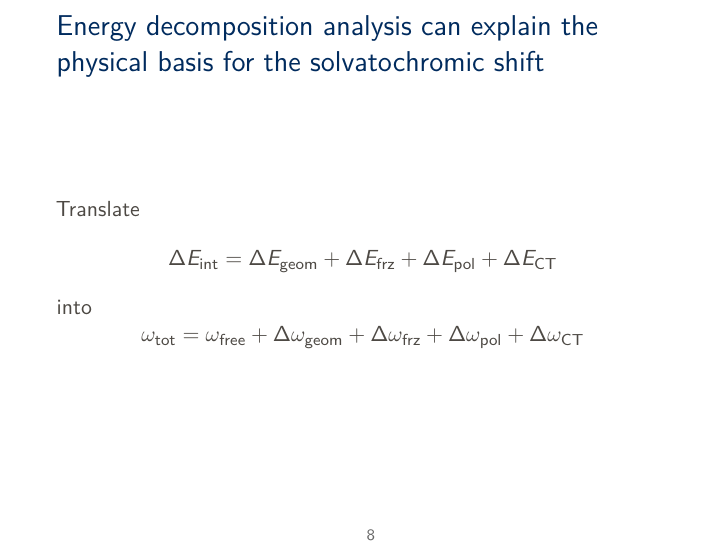
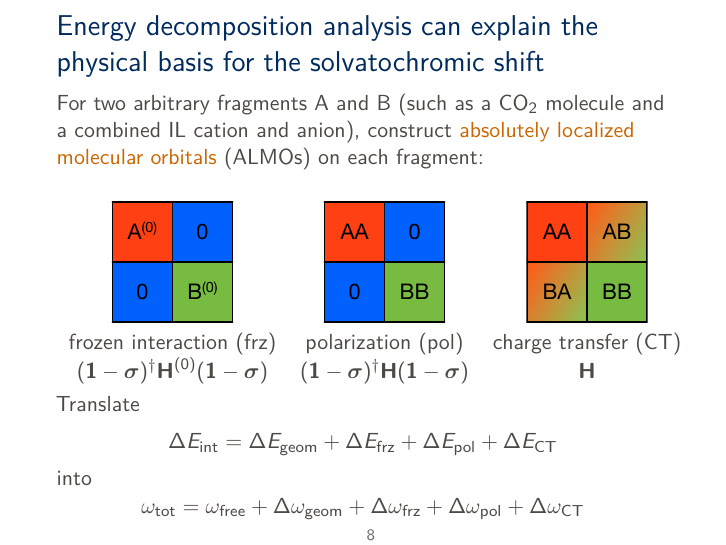
Before and after one commit to berquist/dissertation, LaTeX slides (presentation/presentation_outline.tex): page 8 of 32. Compiled offline with XeLaTeX.

Commit message:
presentation: add more ALMO blocks

```diff
--- a/presentation/presentation_outline.tex
+++ b/presentation/presentation_outline.tex
@@ -282,6 +282,15 @@
   \note[item]{Intermediate wavefunction!}
   \note[item]{Can move on the ALMO potential energy surface}
   \note[item]{Explanation of Pauli repulsion, signs of terms}
+  For two arbitrary fragments A and B (such as a \ce{CO2} molecule and a combined IL cation and anion), construct \alert{absolutely localized molecular orbitals} (ALMOs) on each fragment:
+  \begin{table}
+    \centering
+    \begin{tabular}{ccc}
+      \includegraphics[scale=0.30]{./figures/block_1.pdf} & \includegraphics[scale=0.30]{./figures/block_2.pdf} & \includegraphics[scale=0.30]{./figures/block_3.pdf} \\
+      frozen interaction (frz) & polarization (pol) & charge transfer (CT) \\
+      \((\vect{1} - \vect{\sigma})^{\dagger} \vect{H}^{(0)} (\vect{1} - \vect{\sigma})\) & \((\vect{1} - \vect{\sigma})^{\dagger} \vect{H} (\vect{1} - \vect{\sigma})\) & \(\vect{H}\)
+    \end{tabular}
+  \end{table}
   Translate
   \begin{equation*}
     \Delta E_{\text{int}} = \Delta E_{\text{geom}} + \Delta E_{\text{frz}} + \Delta E_{\text{pol}} + \Delta E_{\text{CT}}
```
